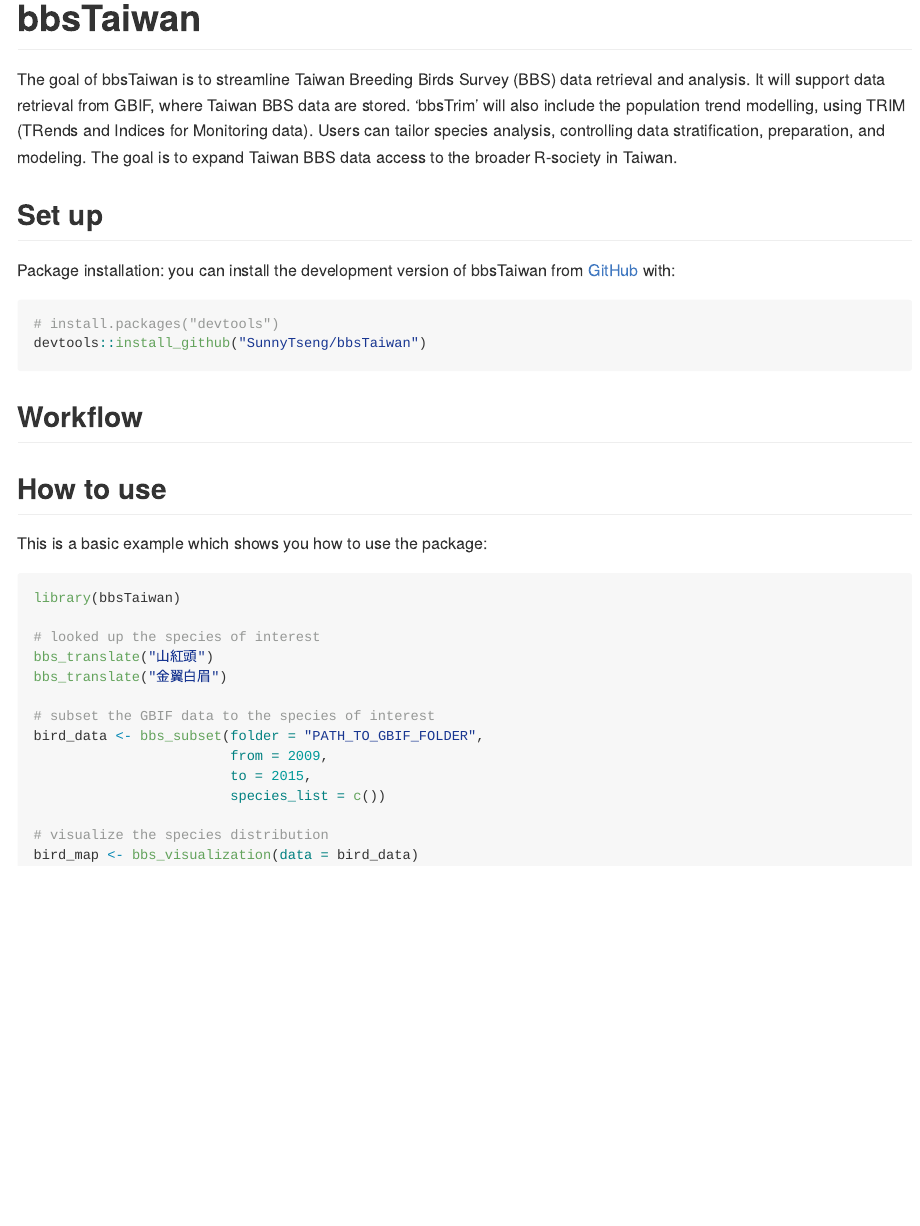
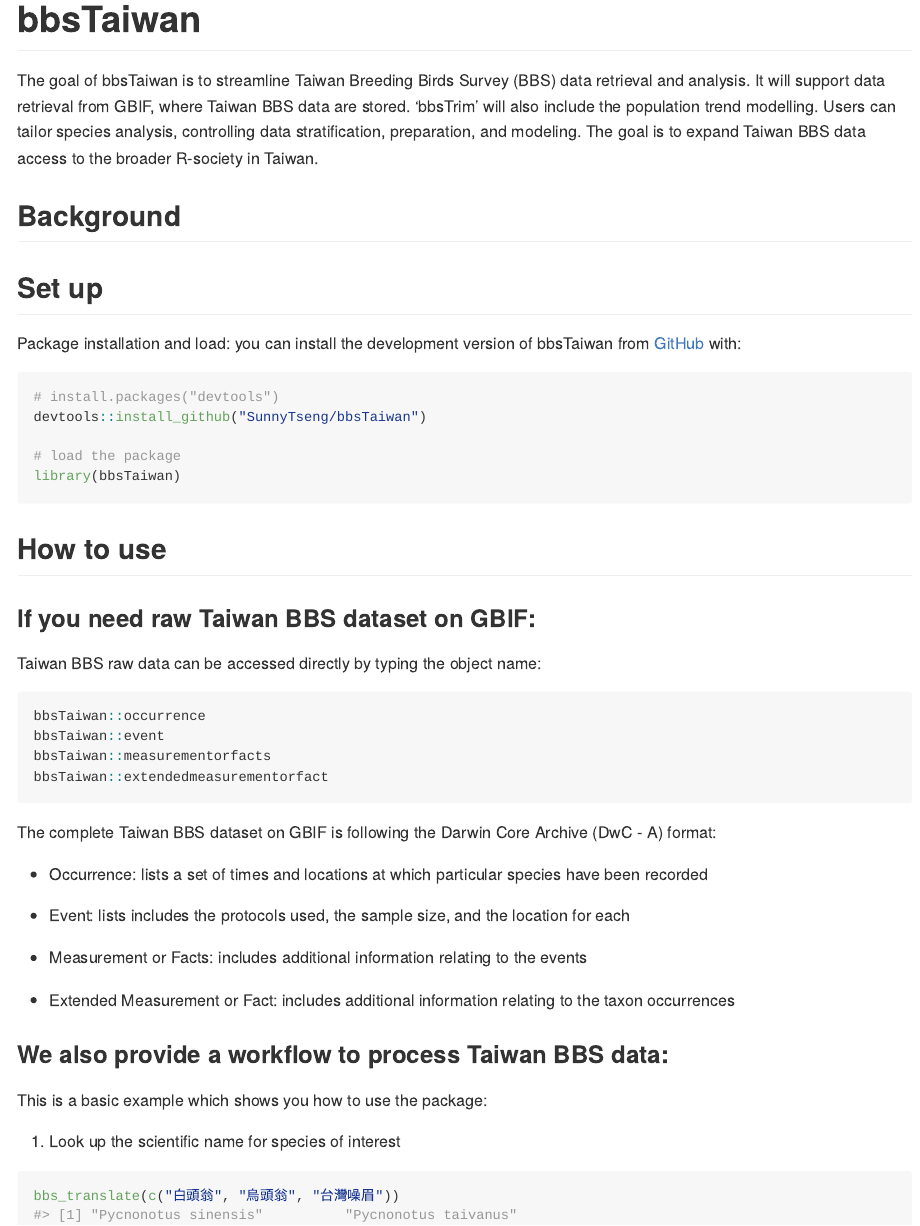
Before and after one commit to SunnyTseng/bbsTaiwan, an R Markdown document (README.Rmd): the page in a window 1100 px wide, from its top. The pictures show the output file README.md that the author committed with the source, drawn offline in the style of GitHub; badge pictures from the web are left out.

Commit message:
updated read me

````diff
--- a/README.Rmd
+++ b/README.Rmd
@@ -9,8 +9,11 @@
   collapse = TRUE,
   comment = "#>",
   fig.path = "man/figures/README-",
-  out.width = "100%"
+  out.width = "100%",
+  eval = TRUE
 )
+
+library(bbsTaiwan)
 ```
 
 # bbsTaiwan
@@ -21,35 +24,55 @@
 
 <!-- badges: end -->
 
-The goal of bbsTaiwan is to streamline Taiwan Breeding Birds Survey (BBS) data retrieval and analysis. It will support data retrieval from GBIF, where Taiwan BBS data are stored. ‘bbsTrim’ will also include the population trend modelling, using TRIM (TRends and Indices for Monitoring data). Users can tailor species analysis, controlling data stratification, preparation, and modeling. The goal is to expand Taiwan BBS data access to the broader R-society in Taiwan.
+The goal of bbsTaiwan is to streamline Taiwan Breeding Birds Survey (BBS) data retrieval and analysis. It will support data retrieval from GBIF, where Taiwan BBS data are stored. ‘bbsTrim’ will also include the population trend modelling. Users can tailor species analysis, controlling data stratification, preparation, and modeling. The goal is to expand Taiwan BBS data access to the broader R-society in Taiwan.
+
+## Background
 
 ## Set up
 
-Package installation: you can install the development version of bbsTaiwan from [GitHub](https://github.com/) with:
+Package installation and load: you can install the development version of bbsTaiwan from [GitHub](https://github.com/) with:
 
 ``` r
 # install.packages("devtools")
 devtools::install_github("SunnyTseng/bbsTaiwan")
+
+# load the package
+library(bbsTaiwan)
 ```
-
-## Workflow
 
 ## How to use
 
+### If you need raw Taiwan BBS dataset on GBIF:
+
+Taiwan BBS raw data can be accessed directly by typing the object name:
+
+```{r eval = FALSE}
+bbsTaiwan::occurrence
+bbsTaiwan::event
+bbsTaiwan::measurementorfacts
+bbsTaiwan::extendedmeasurementorfact
+```
+
+The complete Taiwan BBS dataset on GBIF is following the Darwin Core Archive (DwC - A) format:
+
+-   Occurrence: lists a set of times and locations at which particular species have been recorded
+
+-   Event: lists includes the protocols used, the sample size, and the location for each
+
+-   Measurement or Facts: includes additional information relating to the events
+
+-   Extended Measurement or Fact: includes additional information relating to the taxon occurrences
+
+### We also provide a workflow to process Taiwan BBS data:
+
 This is a basic example which shows you how to use the package:
 
-```{r example, eval=FALSE}
-library(bbsTaiwan)
+1.  Look up the scientific name for species of interest
 
-# looked up the species of interest
-bbs_translate("山紅頭")
-bbs_translate("金翼白眉")
+```{r example}
+bbs_translate(c("白頭翁", "烏頭翁", "台灣噪眉"))
+```
 
-# subset the GBIF data to the species of interest
-bird_data <- bbs_subset(folder = "PATH_TO_GBIF_FOLDER",
-                        from = 2009,
-                        to = 2015,
-                        species_list = c())
+2.  Fetch the data for years and species of interest. If you need the dataset across all years and all species, leave the three arguments (`target_species`, `y_min`, and `y_max`) empty.
 
-# visualize the species distribution
-bird_map <- bbs_visualization(data = bird_data)
+```{r }
@@ -56,0 +86,15 @@
+```{r}
+bird_data$occurrence
+```
+
+The second element is a tibble including all the BBS site info within selected year range.
+
+```{r}
+bird_data$site_info
+```
+
+3.  View the distribution of all the occurrence for the target species within selected year range
+
+```{r}
+bbs_plotmap(bird_data)
+```
````
Also changed, not shown: README.md, README.Rmd (6 more changed lines), 1 other file.
